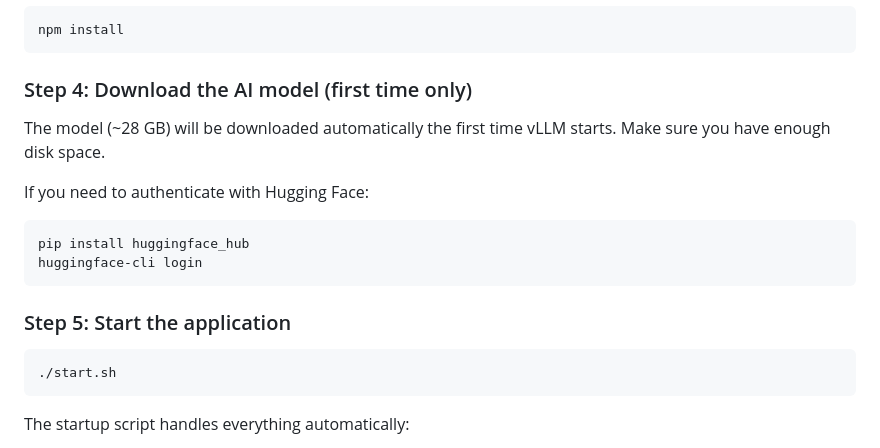
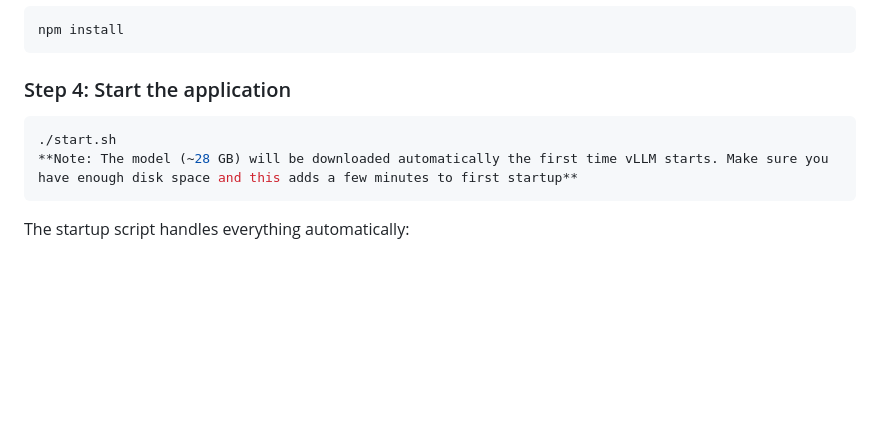
Before and after one commit to curtburk/AI-Factory-PPT-Creation, a Markdown page: README.md, the part around the change. Rendered like a GitHub page; blank space fills up the shorter version.

````diff
--- a/README.md
+++ b/README.md
@@ -59,21 +59,11 @@ pip install -r requirements.txt
 npm install
 ```
 
-### Step 4: Download the AI model (first time only)
-
-The model (~28 GB) will be downloaded automatically the first time vLLM starts. Make sure you have enough disk space.
-
-If you need to authenticate with Hugging Face:
-
-```bash
-pip install huggingface_hub
-huggingface-cli login
-```
-
-### Step 5: Start the application
+### Step 4: Start the application
 
 ```bash
 ./start.sh
+**Note: The model (~28 GB) will be downloaded automatically the first time vLLM starts. Make sure you have enough disk space and this adds a few minutes to first startup**
 ```
 
 The startup script handles everything automatically:
````
